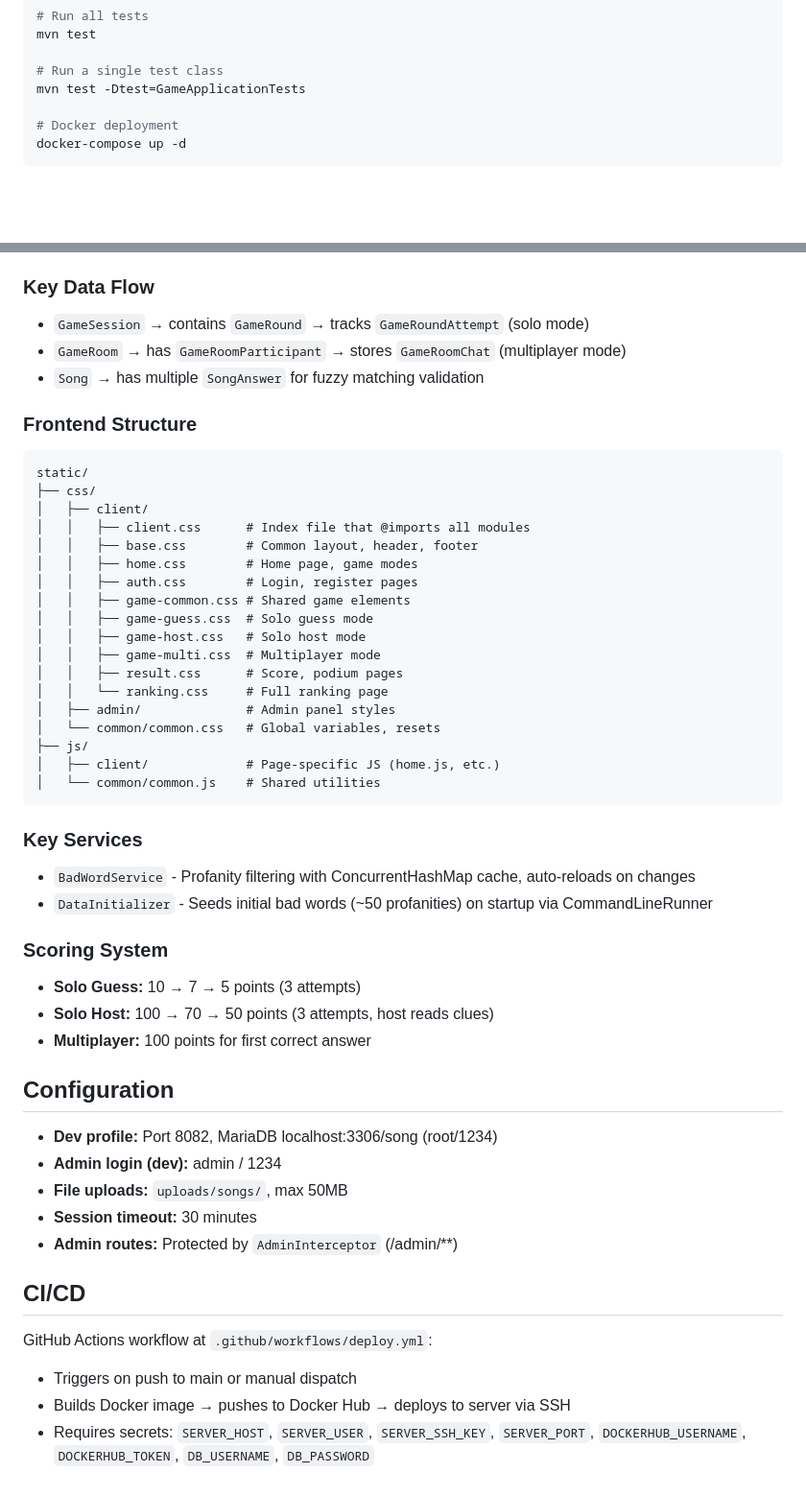
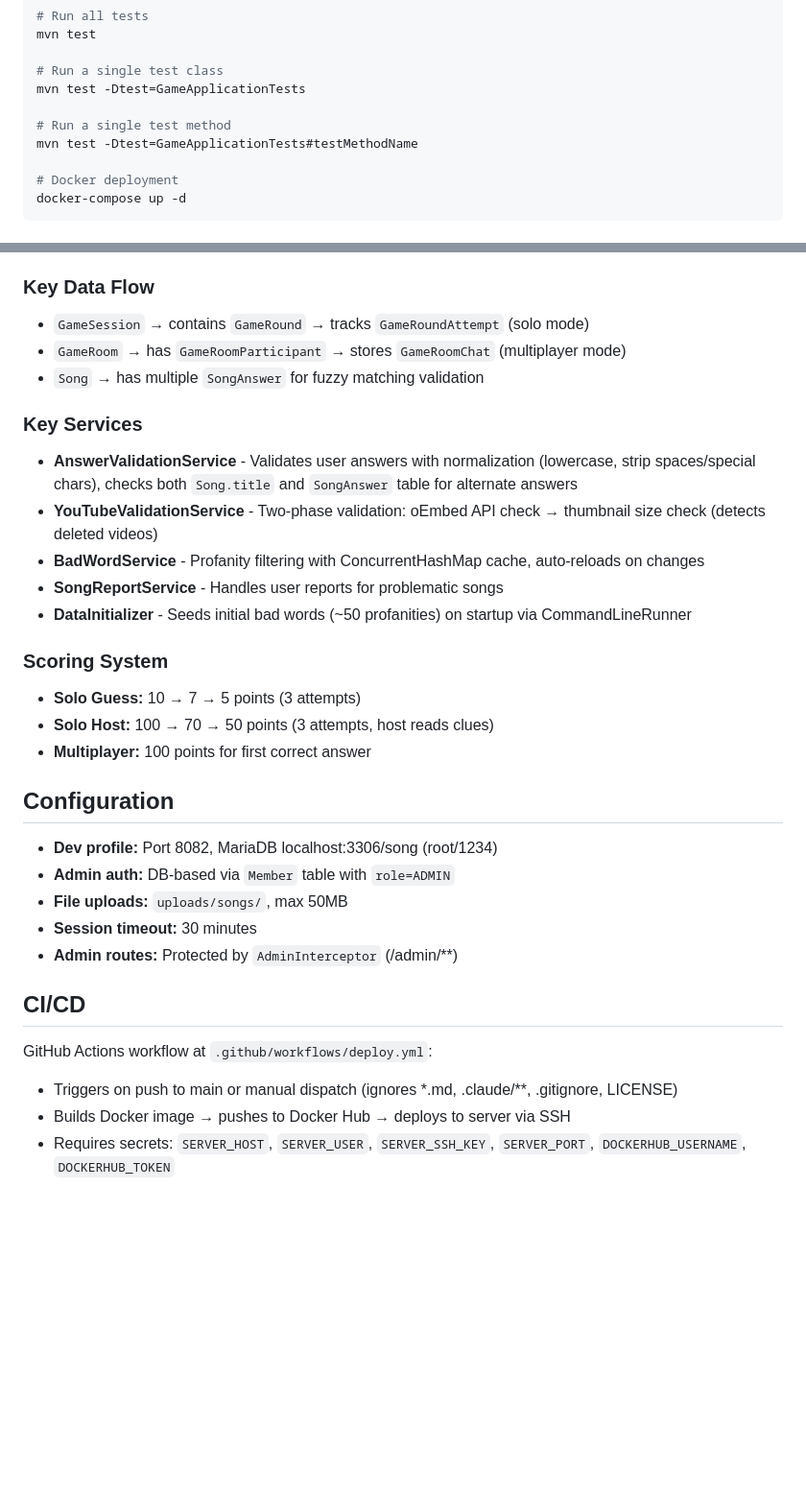
Before and after one commit to LeeKyuHyeong/game, a Markdown page: CLAUDE.md, 2 parts joined by grey strips. Shown at 96% size. Rendered like a GitHub page; blank space fills up the shorter version.

Commit message:
Update CLAUDE.md with new services and corrections
- Add single test method run command
- Document AnswerValidationService, YouTubeValidationService, SongReportService
- Update admin auth info (now DB-based via Member table)
- Update CI/CD path-ignore patterns and secrets list
- Remove frontend structure section (easily discoverable)

Co-Authored-By: Claude Opus 4.5 <noreply@anthropic.com>

````diff
--- a/CLAUDE.md
+++ b/CLAUDE.md
@@ -16,6 +16,9 @@ mvn test
 
 # Run a single test class
 mvn test -Dtest=GameApplicationTests
+
+# Run a single test method
+mvn test -Dtest=GameApplicationTests#testMethodName
 
 # Docker deployment
 docker-compose up -d
@@ -55,33 +58,13 @@ Controller (MVC + REST) → Service (Business Logic) → Repository (JPA) → Ma
 - `GameRoom` → has `GameRoomParticipant` → stores `GameRoomChat` (multiplayer mode)
 - `Song` → has multiple `SongAnswer` for fuzzy matching validation
 
-### Frontend Structure
-
-```
-static/
-├── css/
-│   ├── client/
-│   │   ├── client.css      # Index file that @imports all modules
-│   │   ├── base.css        # Common layout, header, footer
-│   │   ├── home.css        # Home page, game modes
-│   │   ├── auth.css        # Login, register pages
-│   │   ├── game-common.css # Shared game elements
-│   │   ├── game-guess.css  # Solo guess mode
-│   │   ├── game-host.css   # Solo host mode
-│   │   ├── game-multi.css  # Multiplayer mode
-│   │   ├── result.css      # Score, podium pages
-│   │   └── ranking.css     # Full ranking page
-│   ├── admin/              # Admin panel styles
-│   └── common/common.css   # Global variables, resets
-├── js/
-│   ├── client/             # Page-specific JS (home.js, etc.)
-│   └── common/common.js    # Shared utilities
-```
-
 ### Key Services
 
-- `BadWordService` - Profanity filtering with ConcurrentHashMap cache, auto-reloads on changes
-- `DataInitializer` - Seeds initial bad words (~50 profanities) on startup via CommandLineRunner
+- **AnswerValidationService** - Validates user answers with normalization (lowercase, strip spaces/special chars), checks both `Song.title` and `SongAnswer` table for alternate answers
+- **YouTubeValidationService** - Two-phase validation: oEmbed API check → thumbnail size check (detects deleted videos)
+- **BadWordService** - Profanity filtering with ConcurrentHashMap cache, auto-reloads on changes
+- **SongReportService** - Handles user reports for problematic songs
+- **DataInitializer** - Seeds initial bad words (~50 profanities) on startup via CommandLineRunner
 
 ### Scoring System
 
@@ -92,7 +75,7 @@ static/
 ## Configuration
 
 - **Dev profile:** Port 8082, MariaDB localhost:3306/song (root/1234)
-- **Admin login (dev):** admin / 1234
+- **Admin auth:** DB-based via `Member` table with `role=ADMIN`
 - **File uploads:** `uploads/songs/`, max 50MB
 - **Session timeout:** 30 minutes
 - **Admin routes:** Protected by `AdminInterceptor` (/admin/**)
@@ -100,6 +83,6 @@ static/
 ## CI/CD
 
 GitHub Actions workflow at `.github/workflows/deploy.yml`:
-- Triggers on push to main or manual dispatch
+- Triggers on push to main or manual dispatch (ignores *.md, .claude/**, .gitignore, LICENSE)
 - Builds Docker image → pushes to Docker Hub → deploys to server via SSH
-- Requires secrets: `SERVER_HOST`, `SERVER_USER`, `SERVER_SSH_KEY`, `SERVER_PORT`, `DOCKERHUB_USERNAME`, `DOCKERHUB_TOKEN`, `DB_USERNAME`, `DB_PASSWORD`
+- Requires secrets: `SERVER_HOST`, `SERVER_USER`, `SERVER_SSH_KEY`, `SERVER_PORT`, `DOCKERHUB_USERNAME`, `DOCKERHUB_TOKEN`
````
